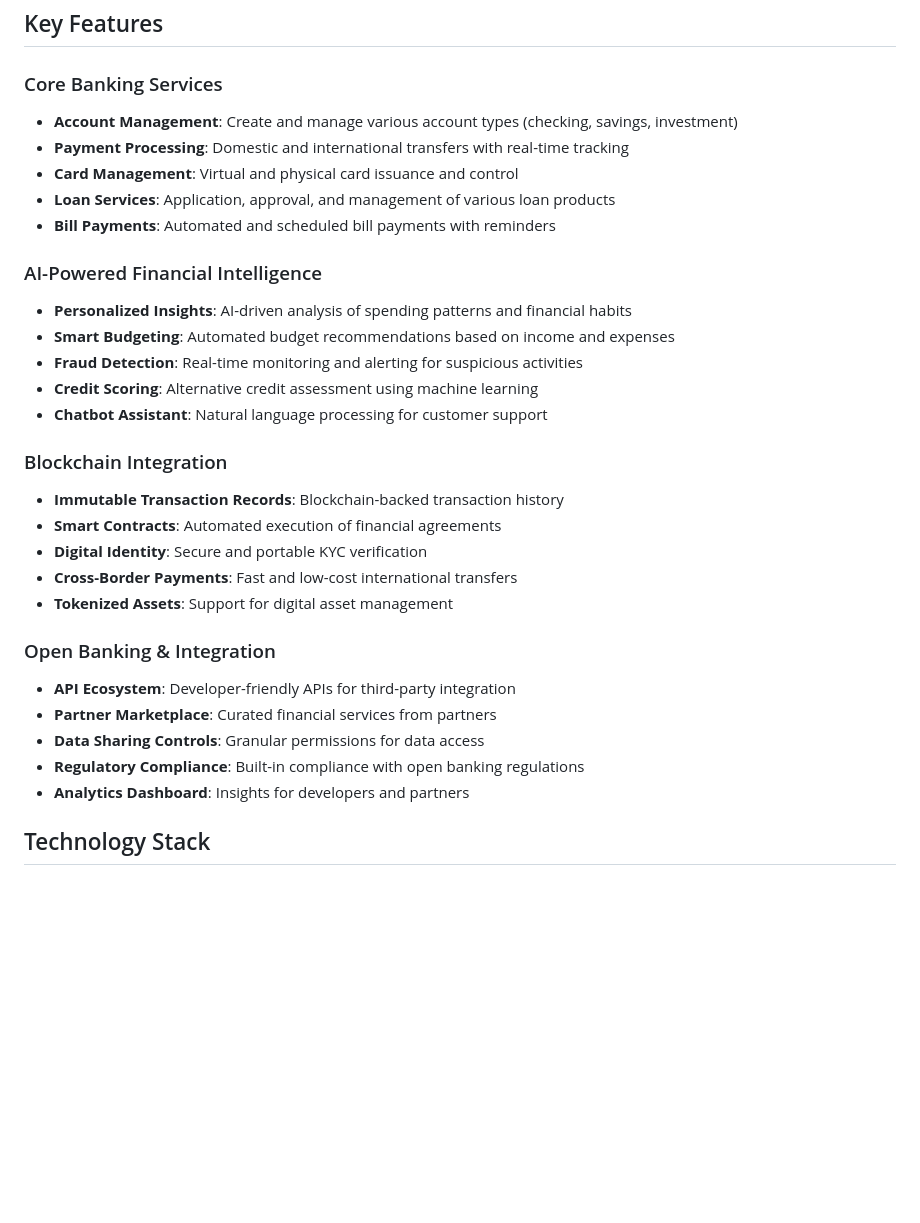
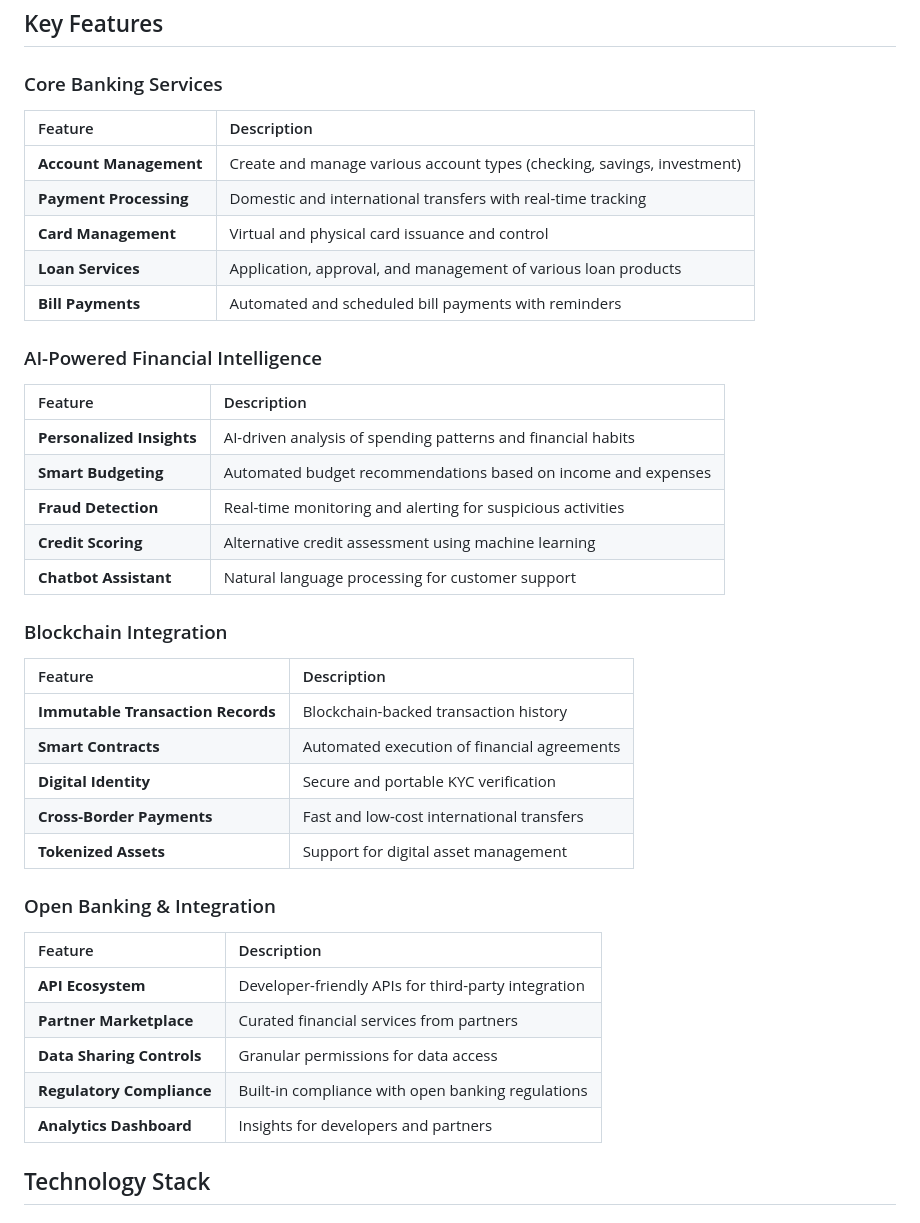
Before and after one commit to abrar2030/FinovaBank, a Markdown page: README.md, the part around one of its changes. GitHub-like rendering; blank space fills up the shorter version.

```diff
--- a/README.md
+++ b/README.md
@@ -34,32 +34,40 @@ FinovaBank is a comprehensive digital banking platform designed to provide a sea
 ## Key Features
 
 ### Core Banking Services
-* **Account Management**: Create and manage various account types (checking, savings, investment)
-* **Payment Processing**: Domestic and international transfers with real-time tracking
-* **Card Management**: Virtual and physical card issuance and control
-* **Loan Services**: Application, approval, and management of various loan products
-* **Bill Payments**: Automated and scheduled bill payments with reminders
+| Feature | Description |
+| :--- | :--- |
+| **Account Management** | Create and manage various account types (checking, savings, investment) |
+| **Payment Processing** | Domestic and international transfers with real-time tracking |
+| **Card Management** | Virtual and physical card issuance and control |
+| **Loan Services** | Application, approval, and management of various loan products |
+| **Bill Payments** | Automated and scheduled bill payments with reminders |
 
 ### AI-Powered Financial Intelligence
-* **Personalized Insights**: AI-driven analysis of spending patterns and financial habits
-* **Smart Budgeting**: Automated budget recommendations based on income and expenses
-* **Fraud Detection**: Real-time monitoring and alerting for suspicious activities
-* **Credit Scoring**: Alternative credit assessment using machine learning
-* **Chatbot Assistant**: Natural language processing for customer support
+| Feature | Description |
+| :--- | :--- |
+| **Personalized Insights** | AI-driven analysis of spending patterns and financial habits |
+| **Smart Budgeting** | Automated budget recommendations based on income and expenses |
+| **Fraud Detection** | Real-time monitoring and alerting for suspicious activities |
+| **Credit Scoring** | Alternative credit assessment using machine learning |
+| **Chatbot Assistant** | Natural language processing for customer support |
 
 ### Blockchain Integration
-* **Immutable Transaction Records**: Blockchain-backed transaction history
-* **Smart Contracts**: Automated execution of financial agreements
-* **Digital Identity**: Secure and portable KYC verification
-* **Cross-Border Payments**: Fast and low-cost international transfers
-* **Tokenized Assets**: Support for digital asset management
+| Feature | Description |
+| :--- | :--- |
+| **Immutable Transaction Records** | Blockchain-backed transaction history |
+| **Smart Contracts** | Automated execution of financial agreements |
+| **Digital Identity** | Secure and portable KYC verification |
+| **Cross-Border Payments** | Fast and low-cost international transfers |
+| **Tokenized Assets** | Support for digital asset management |
 
 ### Open Banking & Integration
-* **API Ecosystem**: Developer-friendly APIs for third-party integration
-* **Partner Marketplace**: Curated financial services from partners
-* **Data Sharing Controls**: Granular permissions for data access
-* **Regulatory Compliance**: Built-in compliance with open banking regulations
-* **Analytics Dashboard**: Insights for developers and partners
+| Feature | Description |
+| :--- | :--- |
+| **API Ecosystem** | Developer-friendly APIs for third-party integration |
+| **Partner Marketplace** | Curated financial services from partners |
+| **Data Sharing Controls** | Granular permissions for data access |
+| **Regulatory Compliance** | Built-in compliance with open banking regulations |
+| **Analytics Dashboard** | Insights for developers and partners |
 
 ## Technology Stack
 
```
Also changed, not shown: other parts of README.md (+68 -107 lines).
